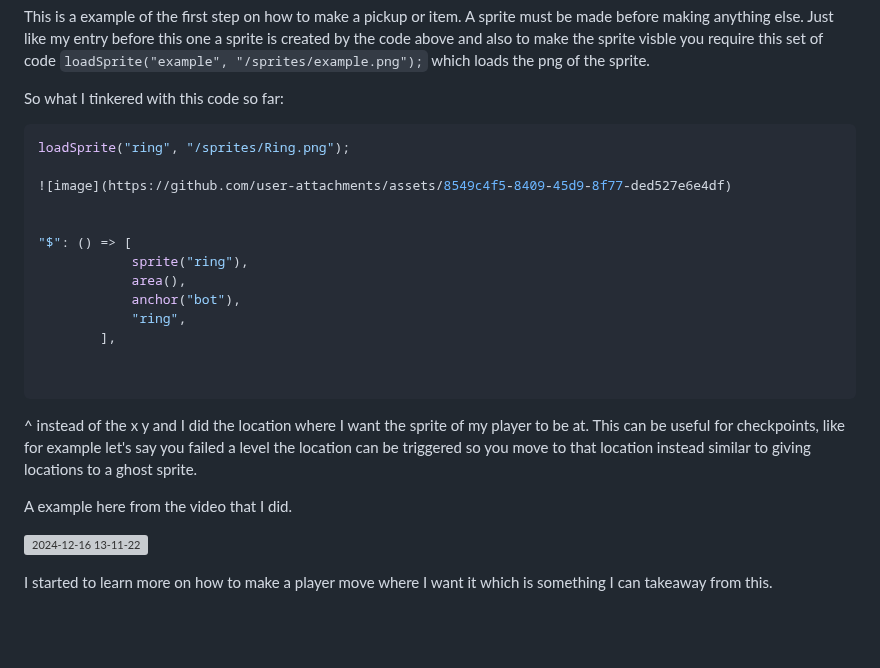
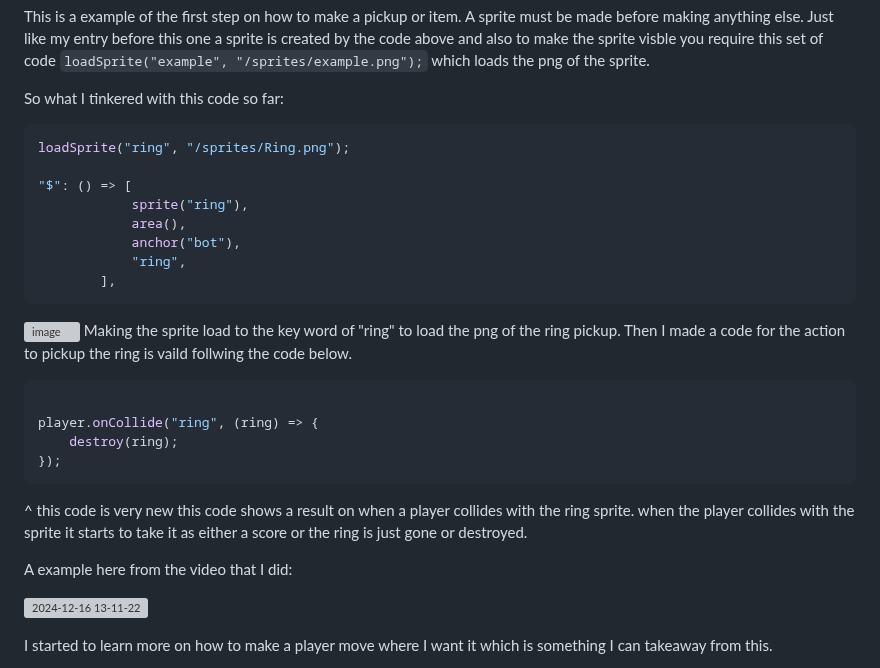
Before and after one commit to chrisr3403/Sep11-Freedom-Project, a Markdown page: blog/entry04.md, the part around the change. Rendered like a GitHub page; blank space fills up the shorter version; grey boxes are pictures that could not be loaded.

````diff
--- a/blog/entry04.md
+++ b/blog/entry04.md
@@ -19,11 +19,10 @@ Just like my entry before this one a sprite is created by the code above and als
 
 So what I tinkered with this code so far:
 
-``` js
+
+
+```js
 loadSprite("ring", "/sprites/Ring.png");
-
-![image](https://github.com/user-attachments/assets/8549c4f5-8409-45d9-8f77-ded527e6e4df)
-
 
 "$": () => [
             sprite("ring"),
@@ -31,14 +30,24 @@ loadSprite("ring", "/sprites/Ring.png");
             anchor("bot"),
             "ring",
         ],
+```
+
+![image](https://github.com/user-attachments/assets/95c50fd4-1e99-4fae-a092-b7c8d67cd5e2)
+Making the sprite load to the key word of "ring" to load the png of the ring pickup.
+Then I made a code for the action to pickup the ring is vaild follwing the code below.
 
 
+``` js
+
+player.onCollide("ring", (ring) => {
+    destroy(ring);
+});
 ```
 
-^ instead of the x y and I did the location where I want the sprite of my player to be at. This can be useful for checkpoints, like for example let's say you failed a level the
-location can be triggered so you move to that location instead similar to giving locations to a ghost sprite.
+^ this code is very new this code shows a result on when a player collides with the ring sprite.
+when the player collides with the sprite it starts to take it as either a score or the ring is just gone or destroyed.
 
-A example here from the video that I did.
+A example here from the video that I did:
 
 ![2024-12-16 13-11-22](https://github.com/user-attachments/assets/b6da3840-bcfd-48ed-85ca-3408a8c2bf31)
 
````
